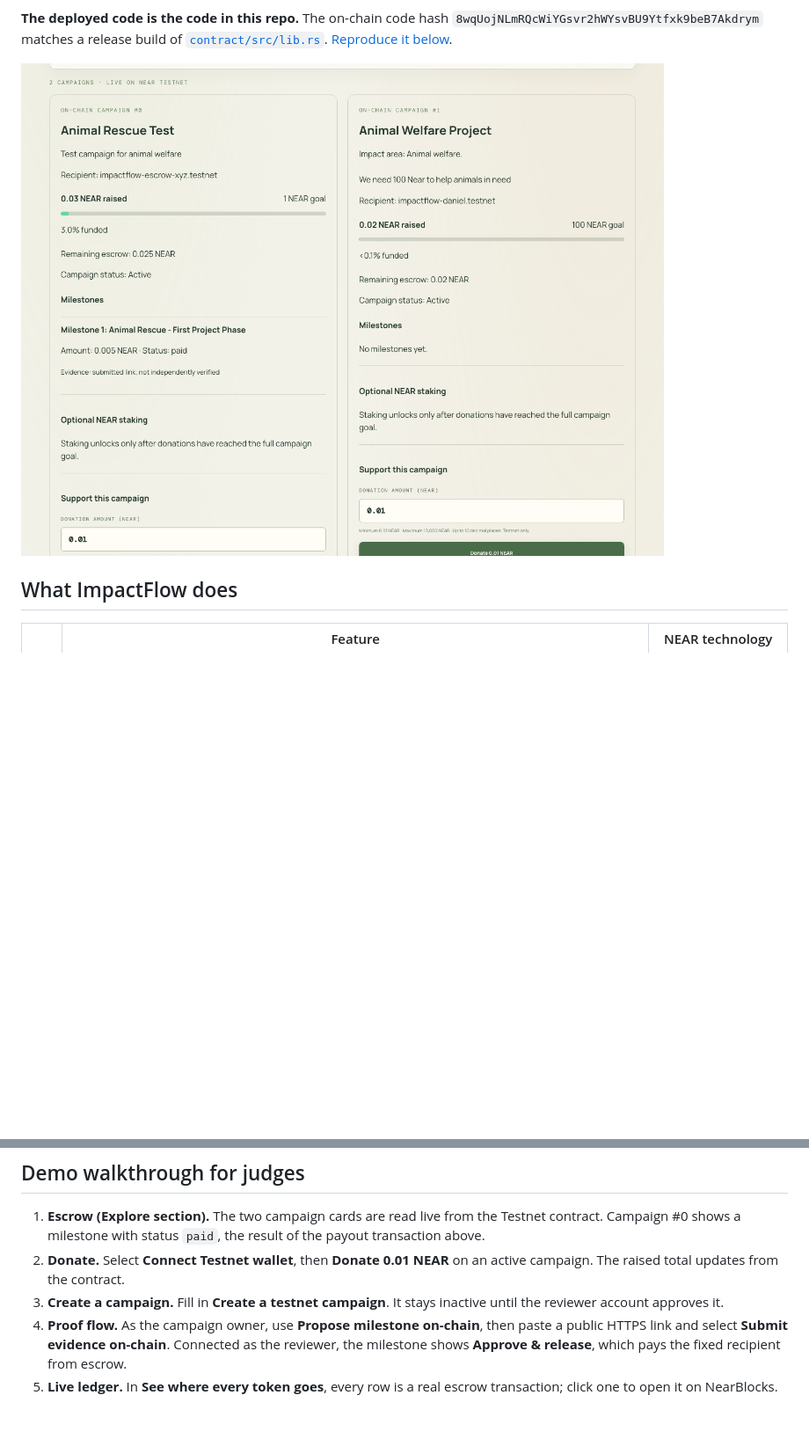
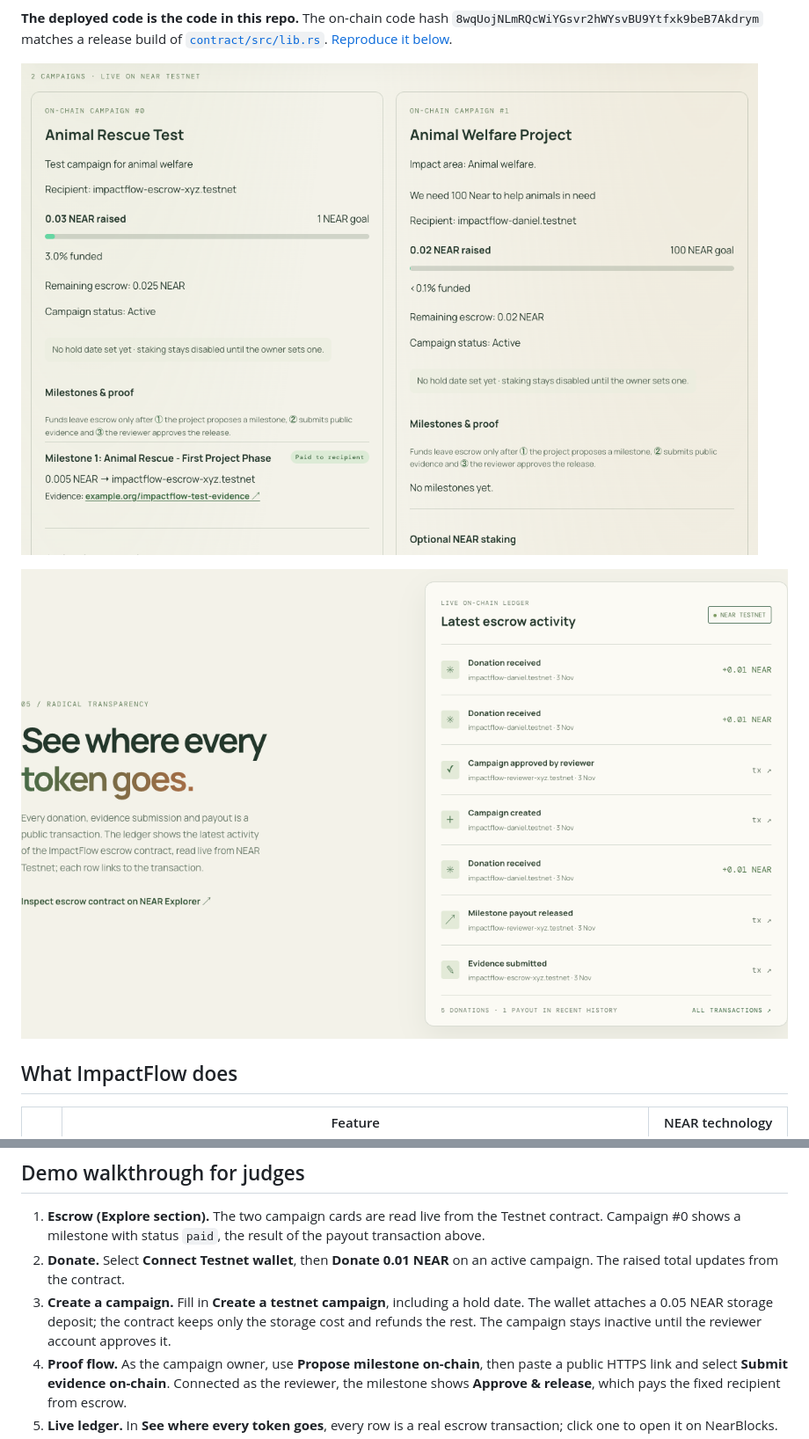
Before and after one commit to Veganiel/Impactflow, a Markdown page: README.md, 2 parts joined by grey strips. Shown at 88% size. Drawn GitHub-style; pictures changed too: docs/screenshots/escrow-testnet.png, docs/screenshots/live-ledger.png (added); blank space fills up the shorter version.

```diff
--- a/README.md
+++ b/README.md
@@ -26,6 +28,8 @@ The escrow contract [`impactflow-escrow-xyz.testnet`](https://testnet.nearblocks
 **The deployed code is the code in this repo.** The on-chain code hash `8wqUojNLmRQcWiYGsvr2hWYsvBU9Ytfxk9beB7Akdrym` matches a release build of [`contract/src/lib.rs`](contract/src/lib.rs). [Reproduce it below](#verify-the-deployed-contract).
 
-![Live on-chain campaigns read from NEAR Testnet](docs/screenshots/escrow-testnet.png)
+![Live on-chain campaigns read from NEAR Testnet, with the paid milestone and its evidence link](docs/screenshots/escrow-testnet.png)
+
+![Live ledger of escrow transactions, each linked to NearBlocks](docs/screenshots/live-ledger.png)
 
 ## What ImpactFlow does
 
@@ -56,7 +60,7 @@ Open <http://localhost:5173>. `dev:all` starts the API on port 8787 and the webs
 
 1. **Escrow (Explore section).** The two campaign cards are read live from the Testnet contract. Campaign #0 shows a milestone with status `paid`, the result of the payout transaction above.
 2. **Donate.** Select **Connect Testnet wallet**, then **Donate 0.01 NEAR** on an active campaign. The raised total updates from the contract.
-3. **Create a campaign.** Fill in **Create a testnet campaign**. It stays inactive until the reviewer account approves it.
+3. **Create a campaign.** Fill in **Create a testnet campaign**, including a hold date. The wallet attaches a 0.05 NEAR storage deposit; the contract keeps only the storage cost and refunds the rest. The campaign stays inactive until the reviewer account approves it.
 4. **Proof flow.** As the campaign owner, use **Propose milestone on-chain**, then paste a public HTTPS link and select **Submit evidence on-chain**. Connected as the reviewer, the milestone shows **Approve & release**, which pays the fixed recipient from escrow.
 5. **Live ledger.** In **See where every token goes**, every row is a real escrow transaction; click one to open it on NearBlocks.
 6. **Cross-chain.** Open **Cross-chain** and wait for the asset list. Pick two assets, enter recipient and refund addresses, then select **Get live quote preview**. This is a dry run, so no funds move.
```
Also changed, not shown: other parts of README.md (+6 -4 lines).
